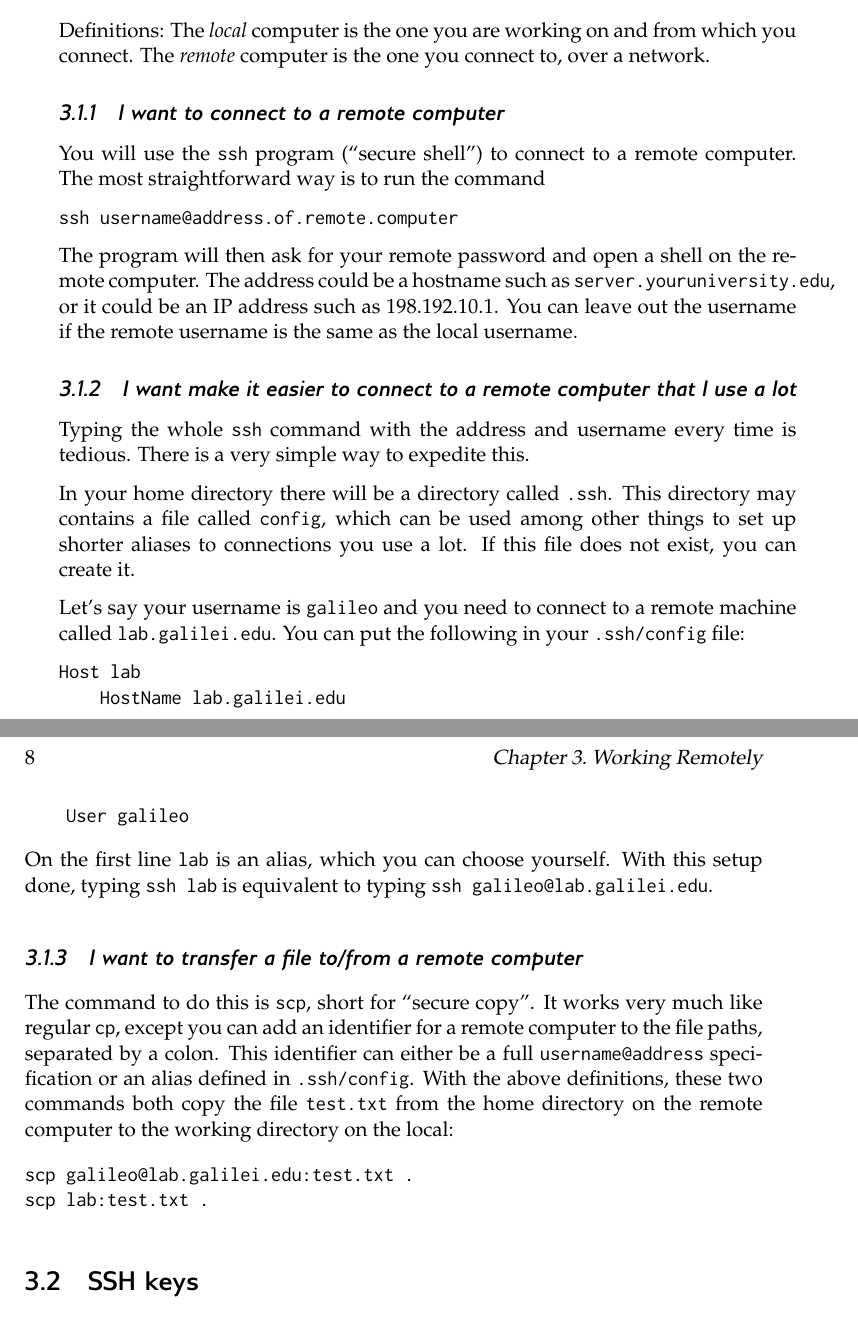
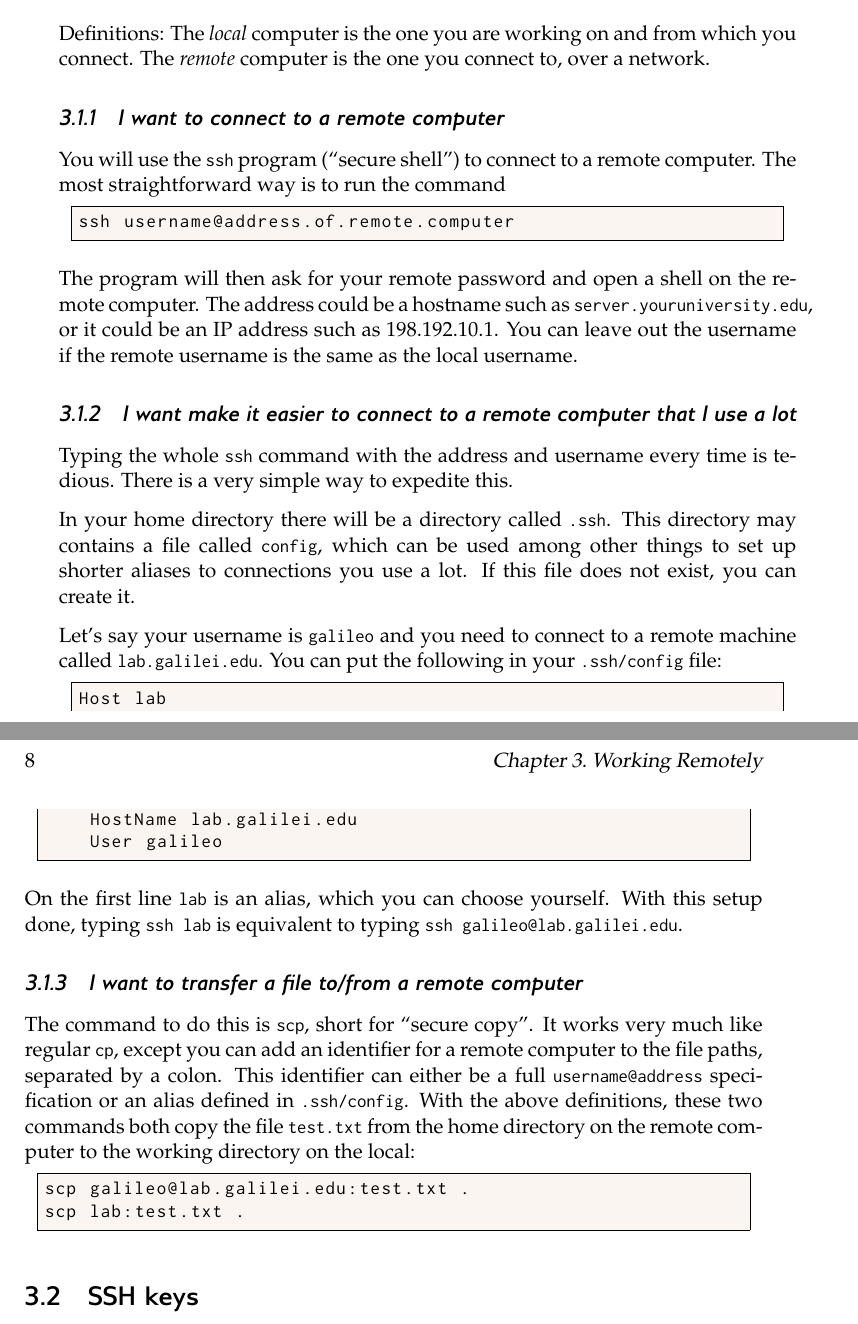
Before and after one commit to Open-Astrophysics-Bookshelf/scientific_computing_cookbook, a LaTeX book (SciComputing.tex, which reads remote/remote.tex): two parts of pages 15 and 16 of 38, joined at a grey line, cut so that both start at the same text. Compiled offline with pdfLaTeX.

Commit message:
Change all tt and verbatim to listings
Define new command \cmd, short for \lstinline.
Also change preface->Preface.

```diff
--- a/SciComputing.tex
+++ b/SciComputing.tex
@@ -204,6 +204,8 @@
 \definecolor{DarkerAntiqueWhite3}{rgb}{0.659,0.635,0.612}
 \definecolor{orange}{rgb}{1.0,0.65,0.0}
 
+\newcommand{\cmd}[1]{\lstinline{#1}}
+
 \lstset{%
   keywordstyle=\color{blue}\ttfamily,%
   commentstyle=\itshape\color[gray]{0.5},%
--- a/remote/remote.tex
+++ b/remote/remote.tex
@@ -7,58 +7,58 @@ network.
 
 \subsection{I want to connect to a remote computer}
 
-You will use the {\tt ssh} program (``secure shell'') to connect to a remote
-computer. The most straightforward way is to run the command
+You will use the \lstinline{ssh} program (``secure shell'') to connect to a
+remote computer. The most straightforward way is to run the command
 
-\begin{verbatim}
+\begin{lstlisting}
 ssh username@address.of.remote.computer
-\end{verbatim}
+\end{lstlisting}
 
 The program will then ask for your remote password and open a shell on the
-remote computer. The address could be a hostname such as {\tt
-server.youruniversity.edu}, or it could be an IP address such as 198.192.10.1.
-You can leave out the username if the remote username is the same as the local
-username.
+remote computer. The address could be a hostname such as
+\cmd{server.youruniversity.edu}, or it could be an IP address such as
+198.192.10.1. You can leave out the username if the remote username is the same
+as the local username.
 
 \subsection{I want make it easier to connect to a remote computer that I use a
 lot}
 
-Typing the whole {\tt ssh} command with the address and username every time is
+Typing the whole \cmd{ssh} command with the address and username every time is
 tedious. There is a very simple way to expedite this.
 
-In your home directory there will be a directory called {\tt .ssh}. This
-directory may contains a file called {\tt config}, which can be used among
+In your home directory there will be a directory called \cmd{.ssh}. This
+directory may contains a file called \cmd{config}, which can be used among
 other things to set up shorter aliases to connections you use a lot. If this
 file does not exist, you can create it.
 
-Let's say your username is {\tt galileo} and you need to connect to a remote
-machine called {\tt lab.galilei.edu}. You can put the following in your
-{\tt .ssh/config} file:
+Let's say your username is \cmd{galileo} and you need to connect to a remote
+machine called \cmd{lab.galilei.edu}. You can put the following in your
+\cmd{.ssh/config} file:
 
-\begin{verbatim}
+\begin{lstlisting}
 Host lab
     HostName lab.galilei.edu
     User galileo
-\end{verbatim}
+\end{lstlisting}
 
-On the first line {\tt lab} is an alias, which you can choose yourself. With
-this setup done, typing {\tt ssh lab} is equivalent to typing {\tt ssh
+On the first line \cmd{lab} is an alias, which you can choose yourself. With
+this setup done, typing \cmd{ssh lab} is equivalent to typing \cmd{ssh
 galileo@lab.galilei.edu}.
 
 \subsection{I want to transfer a file to/from a remote computer}
 
-The command to do this is {\tt scp}, short for ``secure copy''. It works very
-much like regular {\tt cp}, except you can add an identifier for a remote
+The command to do this is \cmd{scp}, short for ``secure copy''. It works very
+much like regular \cmd{cp}, except you can add an identifier for a remote
 computer to the file paths, separated by a colon. This identifier can either be
-a full {\tt username@address} specification or an alias defined in {\tt
-.ssh/config}. With the above definitions, these two commands both copy the file
-{\tt test.txt} from the home directory on the remote computer to the working
-directory on the local:
+a full \cmd{username@address} specification or an alias defined in
+\cmd{.ssh/config}. With the above definitions, these two commands both copy the
+file \cmd{test.txt} from the home directory on the remote computer to the
+working directory on the local:
 
-\begin{verbatim}
+\begin{lstlisting}
 scp galileo@lab.galilei.edu:test.txt .
 scp lab:test.txt .
-\end{verbatim}
+\end{lstlisting}
 
 \section{SSH keys}
 
```
Also changed, not shown: SciComputing.tex (6 more changed lines), remote/remote.tex (23 more changed lines).
